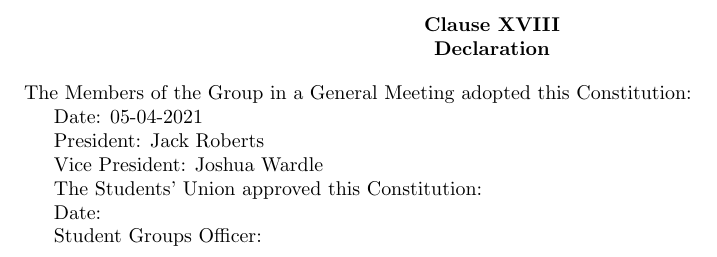
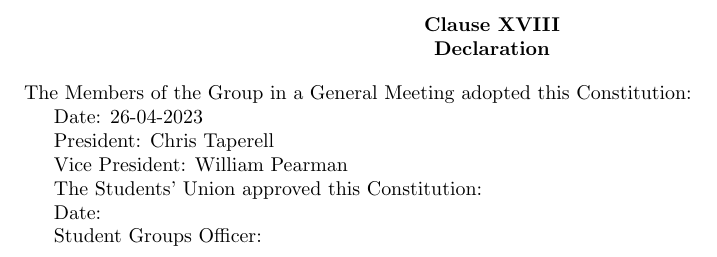
Before and after one commit to sotoncyber/core, a LaTeX document (constitution/constitution.tex): part of page 10 of 10, cut so that both start at the same text. Compiled offline with pdfLaTeX.

Commit message:
Update constitution date/committee

```diff
--- a/constitution/constitution.tex
+++ b/constitution/constitution.tex
@@ -388,11 +388,11 @@ In this Constitution:
 
 The Members of the Group in a General Meeting adopted this Constitution:
 
-Date: 05-04-2021
+Date: 26-04-2023
 
-President: Jack Roberts
+President: Chris Taperell
 
-Vice President: Joshua Wardle
+Vice President: William Pearman
 
 The Students' Union approved this Constitution:
 
```
Also changed, not shown: constitution/constitution.pdf.
